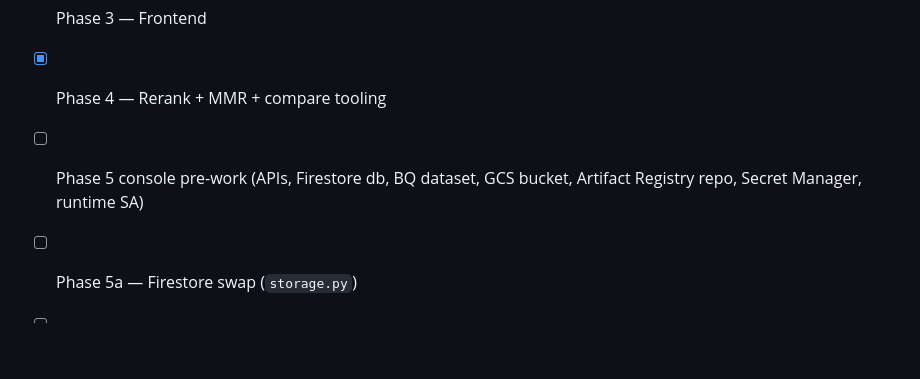
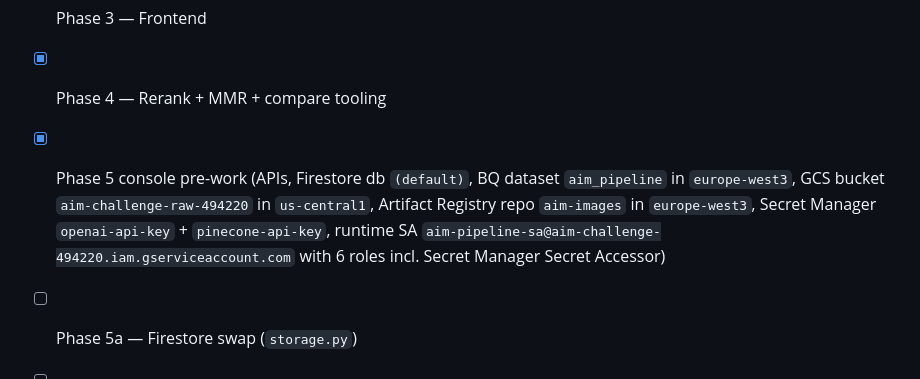
Before and after one commit to sykoravojtech/aim-challenge, a Markdown page: docs/ROADMAP.md, the part around the change. Rendered like a GitHub page; blank space fills up the shorter version.

Commit message:
docs(phase5): tick console pre-work complete
Records the GCP resources provisioned ahead of the Phase 5 code work:
Firestore (default) in Native mode europe-west3, BigQuery dataset
aim_pipeline in europe-west3, GCS bucket aim-challenge-raw-494220 in
us-central1 (free-tier region), Artifact Registry aim-images in
europe-west3, Secret Manager secrets openai-api-key + pinecone-api-key,
and runtime SA aim-pipeline-sa@aim-challenge-494220.iam.gserviceaccount.com
with Firestore/BQ/GCS/Secret Manager access.

```diff
--- a/docs/ROADMAP.md
+++ b/docs/ROADMAP.md
@@ -388,7 +388,7 @@ Tick as each lands:
 - [x] Phase 2 — Dedup (Tier 1 + Tier 3) + retries
 - [x] Phase 3 — Frontend
 - [x] Phase 4 — Rerank + MMR + compare tooling
-- [ ] Phase 5 console pre-work (APIs, Firestore db, BQ dataset, GCS bucket, Artifact Registry repo, Secret Manager, runtime SA)
+- [x] Phase 5 console pre-work (APIs, Firestore db `(default)`, BQ dataset `aim_pipeline` in `europe-west3`, GCS bucket `aim-challenge-raw-494220` in `us-central1`, Artifact Registry repo `aim-images` in `europe-west3`, Secret Manager `openai-api-key` + `pinecone-api-key`, runtime SA `aim-pipeline-sa@aim-challenge-494220.iam.gserviceaccount.com` with 6 roles incl. Secret Manager Secret Accessor)
 - [ ] Phase 5a — Firestore swap (`storage.py`)
 - [ ] Phase 5b — BigQuery `raw_articles` (`ingestion.py`)
 - [ ] Phase 5e — GCS bronze
```
